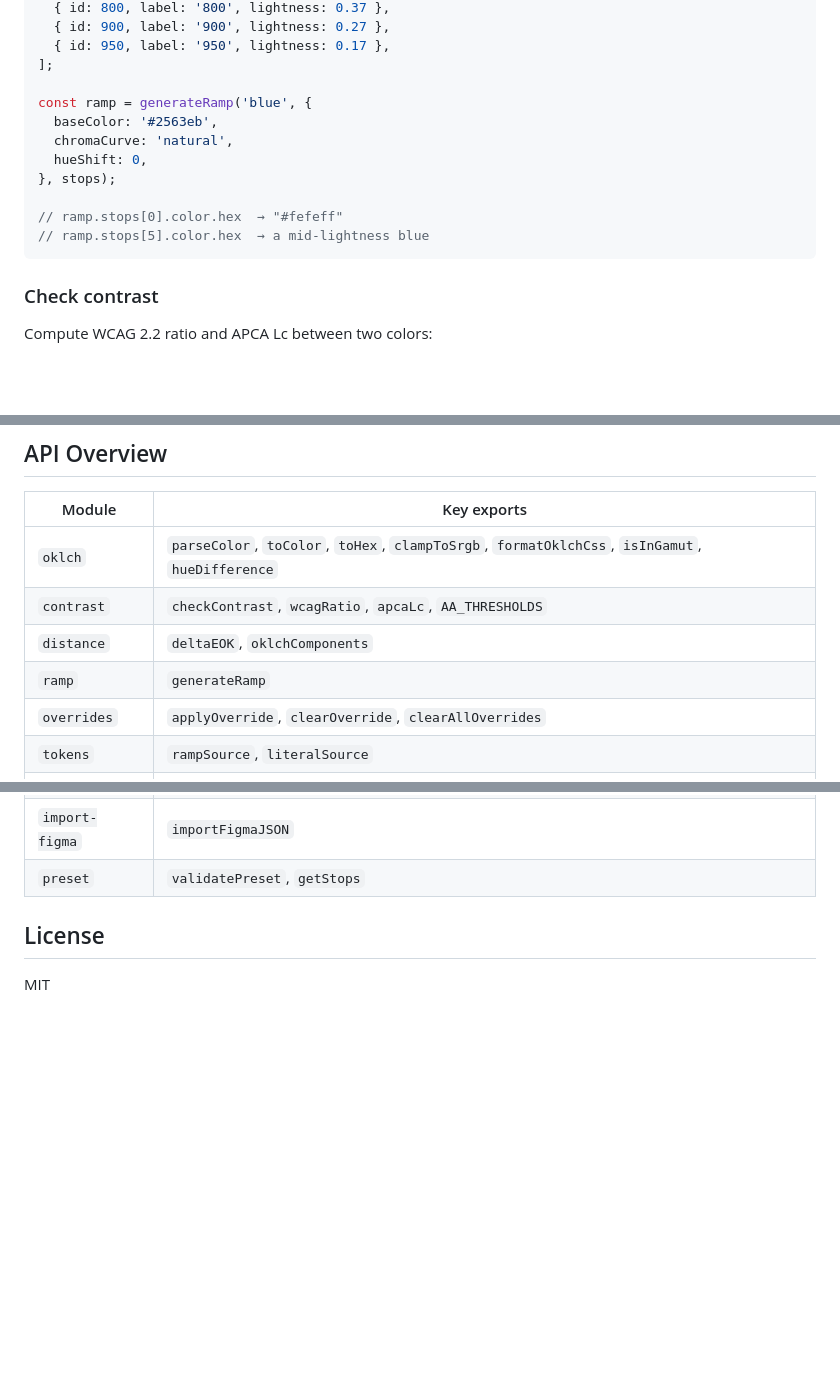
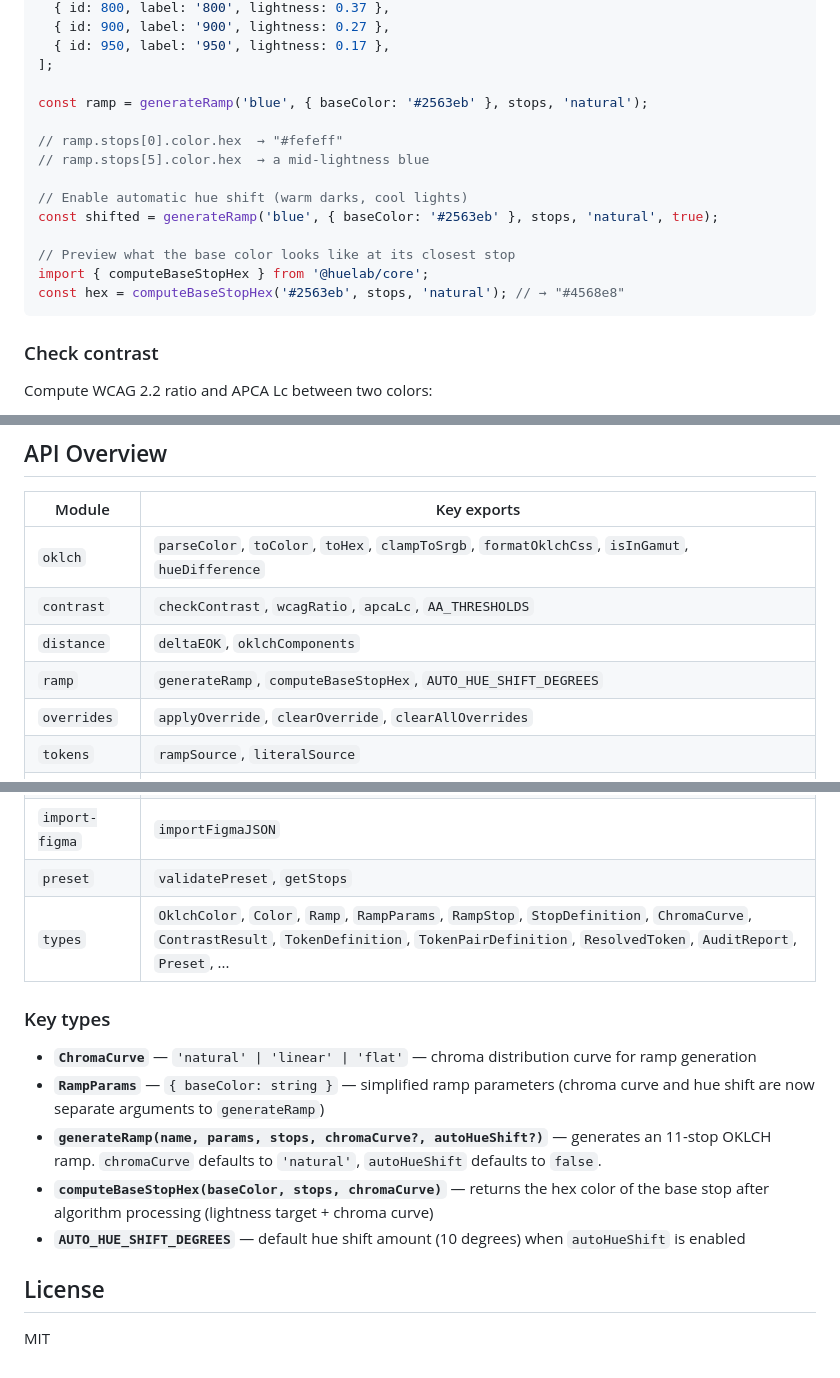
Before and after one commit to joshuarudd/huelab, a Markdown page: packages/core/README.md, 3 parts joined by grey strips. Drawn GitHub-style; blank space fills up the shorter version.

Commit message:
docs(core): update exports and README for ramp simplification (#2)
Co-Authored-By: Claude Opus 4.6 <noreply@anthropic.com>

````diff
--- a/packages/core/README.md
+++ b/packages/core/README.md
@@ -33,14 +33,17 @@ const stops = [
   { id: 950, label: '950', lightness: 0.17 },
 ];
 
-const ramp = generateRamp('blue', {
-  baseColor: '#2563eb',
-  chromaCurve: 'natural',
-  hueShift: 0,
-}, stops);
+const ramp = generateRamp('blue', { baseColor: '#2563eb' }, stops, 'natural');
 
 // ramp.stops[0].color.hex  → "#fefeff"
 // ramp.stops[5].color.hex  → a mid-lightness blue
+
+// Enable automatic hue shift (warm darks, cool lights)
+const shifted = generateRamp('blue', { baseColor: '#2563eb' }, stops, 'natural', true);
+
+// Preview what the base color looks like at its closest stop
+import { computeBaseStopHex } from '@huelab/core';
+const hex = computeBaseStopHex('#2563eb', stops, 'natural'); // → "#4568e8"
 ```
 
 ### Check contrast
@@ -107,7 +110,7 @@ report.summary.failures;    // pairs that fail in light or dark mode
 | `oklch` | `parseColor`, `toColor`, `toHex`, `clampToSrgb`, `formatOklchCss`, `isInGamut`, `hueDifference` |
 | `contrast` | `checkContrast`, `wcagRatio`, `apcaLc`, `AA_THRESHOLDS` |
 | `distance` | `deltaEOK`, `oklchComponents` |
-| `ramp` | `generateRamp` |
+| `ramp` | `generateRamp`, `computeBaseStopHex`, `AUTO_HUE_SHIFT_DEGREES` |
 | `overrides` | `applyOverride`, `clearOverride`, `clearAllOverrides` |
 | `tokens` | `rampSource`, `literalSource` |
 | `resolver` | `resolveTokens` |
@@ -118,6 +121,15 @@ report.summary.failures;    // pairs that fail in light or dark mode
 | `import-css` | `importCSS` |
 | `import-figma` | `importFigmaJSON` |
 | `preset` | `validatePreset`, `getStops` |
+| `types` | `OklchColor`, `Color`, `Ramp`, `RampParams`, `RampStop`, `StopDefinition`, `ChromaCurve`, `ContrastResult`, `TokenDefinition`, `TokenPairDefinition`, `ResolvedToken`, `AuditReport`, `Preset`, ... |
+
+### Key types
+
+- **`ChromaCurve`** — `'natural' | 'linear' | 'flat'` — chroma distribution curve for ramp generation
+- **`RampParams`** — `{ baseColor: string }` — simplified ramp parameters (chroma curve and hue shift are now separate arguments to `generateRamp`)
+- **`generateRamp(name, params, stops, chromaCurve?, autoHueShift?)`** — generates an 11-stop OKLCH ramp. `chromaCurve` defaults to `'natural'`, `autoHueShift` defaults to `false`.
+- **`computeBaseStopHex(baseColor, stops, chromaCurve)`** — returns the hex color of the base stop after algorithm processing (lightness target + chroma curve)
+- **`AUTO_HUE_SHIFT_DEGREES`** — default hue shift amount (10 degrees) when `autoHueShift` is enabled
 
 ## License
 
````
